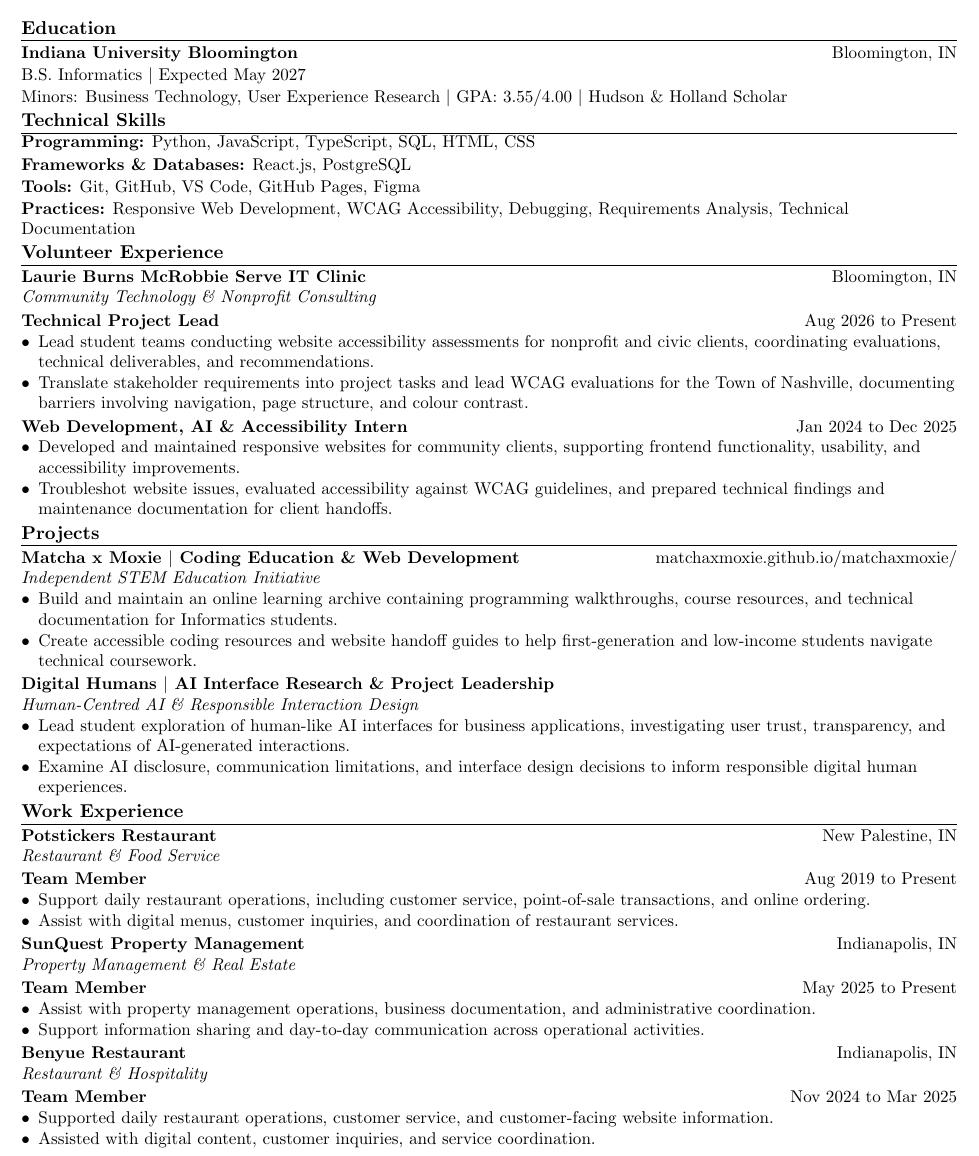
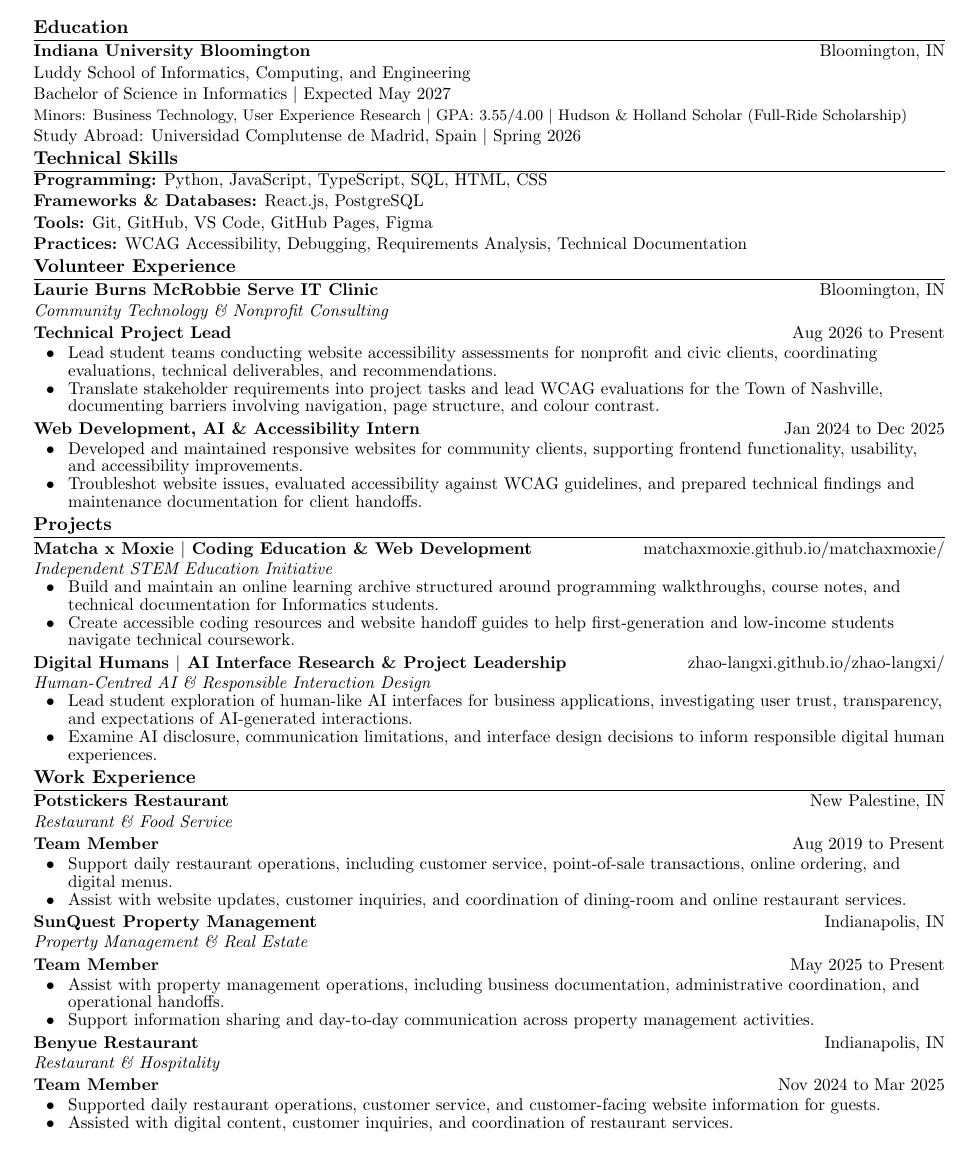
Before and after one commit to jadexzhao/jadexzhao, a LaTeX CV (briefcase/resume.tex): part of the page, cut so that both start at the same text. Compiled offline with pdfLaTeX.

Commit message:
文档：收紧简历版式并补全教育行
补全 Luddy 全称、Informatics 学士与 Madrid 行，并微调条目悬挂缩进。

```diff
--- a/briefcase/resume.tex
+++ b/briefcase/resume.tex
@@ -5,7 +5,7 @@
 %-------------------------
 \documentclass[letterpaper,10pt]{article}
 
-\usepackage[letterpaper,margin=0.45in]{geometry}
+\usepackage[letterpaper,left=0.55in,right=0.55in,top=0.48in,bottom=0.48in]{geometry}
 \usepackage{titlesec}
 \usepackage{enumitem}
 \usepackage[hidelinks]{hyperref}
@@ -24,12 +24,12 @@
 \setlength{\tabcolsep}{0pt}
 \setlength{\parindent}{0pt}
 \setlength{\parskip}{0pt}
-\fontsize{10}{10.5}\selectfont
+\fontsize{10}{10.4}\selectfont
 
 \titleformat{\section}{
-  \vspace{2pt}%
+  \vspace{1.5pt}%
   \fontsize{11}{12}\selectfont\bfseries\scshape\raggedright
-}{}{0em}{}[\titlerule\vspace{1.6pt}]
+}{}{0em}{}[\titlerule\vspace{1.2pt}]
 \titlespacing*{\section}{0pt}{0pt}{0pt}
 
 \newcommand{\resumeRole}[2]{%
@@ -49,11 +49,12 @@
 \newcommand{\resumeItem}[1]{\item{#1}}
 
 \newcommand{\resumeSubHeadingListStart}{%
-  \begin{itemize}[leftmargin=0pt, label={}, itemsep=1.6pt, parsep=0pt, topsep=0.4pt, partopsep=0pt]
+  \begin{itemize}[leftmargin=0pt, label={}, itemsep=1.1pt, parsep=0pt, topsep=0.3pt, partopsep=0pt]
 }
 \newcommand{\resumeSubHeadingListEnd}{\end{itemize}}
 \newcommand{\resumeItemListStart}{%
-  \begin{itemize}[leftmargin=10pt, label=\textbullet, itemsep=0.3pt, parsep=0pt, topsep=0.3pt, partopsep=0pt]
+  \begin{itemize}[leftmargin=0.28in, labelsep=4.96pt, labelindent=0.10in, itemindent=0pt, labelwidth=8pt, align=left, label=\textbullet, itemsep=0.15pt, parsep=0pt, topsep=0.15pt, partopsep=0pt]
+  \fontsize{10}{10.4}\selectfont
 }
 \newcommand{\resumeItemListEnd}{\end{itemize}}
 
@@ -77,15 +78,17 @@
 \section{Education}
 \begin{tabular*}{\textwidth}{@{}l@{\extracolsep{\fill}}r@{}}
   \textbf{Indiana University Bloomington} & Bloomington, IN \\
-\end{tabular*}\\[1pt]
-B.S. Informatics $\vert$ Expected May 2027\\[1pt]
-Minors: Business Technology, User Experience Research $\vert$ GPA: 3.55/4.00 $\vert$ Hudson \& Holland Scholar
+\end{tabular*}\\[0.4pt]
+Luddy School of Informatics, Computing, and Engineering\\[0.4pt]
+Bachelor of Science in Informatics $\vert$ Expected May 2027\\[0.4pt]
+{\fontsize{9.5}{10.4}\selectfont Minors: Business Technology, User Experience Research $\vert$ GPA: 3.55/4.00 $\vert$ Hudson \& Holland Scholar (Full-Ride Scholarship)}\\[0.4pt]
+Study Abroad: Universidad Complutense de Madrid, Spain $\vert$ Spring 2026
 
 \section{Technical Skills}
-\skillline{Programming}{Python, JavaScript, TypeScript, SQL, HTML, CSS}\\[1pt]
-\skillline{Frameworks \& Databases}{React.js, PostgreSQL}\\[1pt]
-\skillline{Tools}{Git, GitHub, VS Code, GitHub Pages, Figma}\\[1pt]
-\skillline{Practices}{Responsive Web Development, WCAG Accessibility, Debugging, Requirements Analysis, Technical Documentation}
+\skillline{Programming}{Python, JavaScript, TypeScript, SQL, HTML, CSS}\\[0.6pt]
+\skillline{Frameworks \& Databases}{React.js, PostgreSQL}\\[0.6pt]
+\skillline{Tools}{Git, GitHub, VS Code, GitHub Pages, Figma}\\[0.6pt]
+\skillline{Practices}{WCAG Accessibility, Debugging, Requirements Analysis, Technical Documentation}
 
 \section{Volunteer Experience}
 \resumeSubHeadingListStart
@@ -111,11 +114,11 @@
   \resumeRole{Matcha x Moxie $\vert$ Coding Education \& Web Development}{\href{https://matchaxmoxie.github.io/matchaxmoxie/}{matchaxmoxie.github.io/matchaxmoxie/}}
   \textit{Independent STEM Education Initiative}
     \resumeItemListStart
-      \resumeItem{Build and maintain an online learning archive containing programming walkthroughs, course resources, and technical documentation for Informatics students.}
+      \resumeItem{Build and maintain an online learning archive structured around programming walkthroughs, course notes, and technical documentation for Informatics students.}
       \resumeItem{Create accessible coding resources and website handoff guides to help first-generation and low-income students navigate technical coursework.}
     \resumeItemListEnd
 
-  \resumeRole{Digital Humans $\vert$ AI Interface Research \& Project Leadership}{}
+  \resumeRole{Digital Humans $\vert$ AI Interface Research \& Project Leadership}{\href{https://zhao-langxi.github.io/zhao-langxi/}{zhao-langxi.github.io/zhao-langxi/}}
   \textit{Human-Centred AI \& Responsible Interaction Design}
     \resumeItemListStart
       \resumeItem{Lead student exploration of human-like AI interfaces for business applications, investigating user trust, transparency, and expectations of AI-generated interactions.}
@@ -129,24 +132,24 @@
   \textit{Restaurant \& Food Service}\\[-1pt]
   \resumeRole{Team Member}{Aug 2019 to Present}
     \resumeItemListStart
-      \resumeItem{Support daily restaurant operations, including customer service, point-of-sale transactions, and online ordering.}
-      \resumeItem{Assist with digital menus, customer inquiries, and coordination of restaurant services.}
+      \resumeItem{Support daily restaurant operations, including customer service, point-of-sale transactions, online ordering, and digital menus.}
+      \resumeItem{Assist with website updates, customer inquiries, and coordination of dining-room and online restaurant services.}
     \resumeItemListEnd
 
   \resumeOrg{SunQuest Property Management}{Indianapolis, IN}
   \textit{Property Management \& Real Estate}\\[-1pt]
   \resumeRole{Team Member}{May 2025 to Present}
     \resumeItemListStart
-      \resumeItem{Assist with property management operations, business documentation, and administrative coordination.}
-      \resumeItem{Support information sharing and day-to-day communication across operational activities.}
+      \resumeItem{Assist with property management operations, including business documentation, administrative coordination, and operational handoffs.}
+      \resumeItem{Support information sharing and day-to-day communication across property management activities.}
     \resumeItemListEnd
 
   \resumeOrg{Benyue Restaurant}{Indianapolis, IN}
   \textit{Restaurant \& Hospitality}\\[-1pt]
   \resumeRole{Team Member}{Nov 2024 to Mar 2025}
     \resumeItemListStart
-      \resumeItem{Supported daily restaurant operations, customer service, and customer-facing website information.}
-      \resumeItem{Assisted with digital content, customer inquiries, and service coordination.}
+      \resumeItem{Supported daily restaurant operations, customer service, and customer-facing website information for guests.}
+      \resumeItem{Assisted with digital content, customer inquiries, and coordination of restaurant services.}
     \resumeItemListEnd
 \resumeSubHeadingListEnd
 
```
Also changed, not shown: briefcase/resume.pdf.
